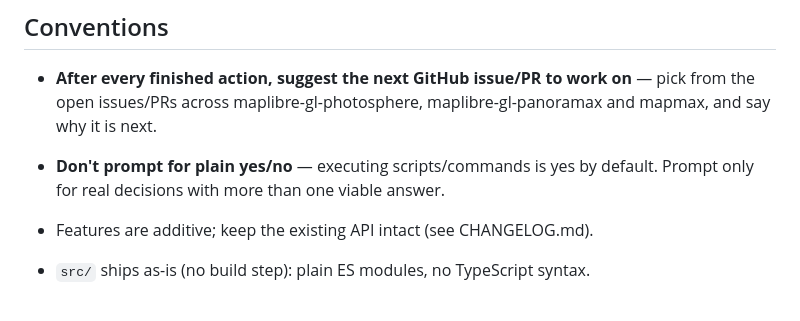
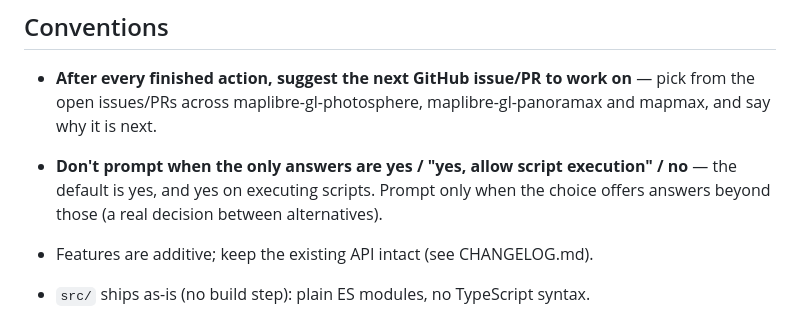
Before and after one commit to clement-igonet/maplibre-gl-panoramax, a Markdown page: RULES.md, the part around the change. Rendered like a GitHub page.

Commit message:
RULES: refine the no-prompt rule — yes / yes-on-script-execution / no never prompt

```diff
--- a/RULES.md
+++ b/RULES.md
@@ -62,8 +62,10 @@ ssh panoramax 'cd ~/projects/maplibre-gl-panoramax && podman compose run --rm sm
 - **After every finished action, suggest the next GitHub issue/PR to work
   on** — pick from the open issues/PRs across maplibre-gl-photosphere,
   maplibre-gl-panoramax and mapmax, and say why it is next.
-- **Don't prompt for plain yes/no** — executing scripts/commands is yes by
-  default. Prompt only for real decisions with more than one viable answer.
+- **Don't prompt when the only answers are yes / "yes, allow script
+  execution" / no** — the default is yes, and yes on executing scripts.
+  Prompt only when the choice offers answers beyond those (a real decision
+  between alternatives).
 
 - Features are additive; keep the existing API intact (see CHANGELOG.md).
 - `src/` ships as-is (no build step): plain ES modules, no TypeScript syntax.
```
